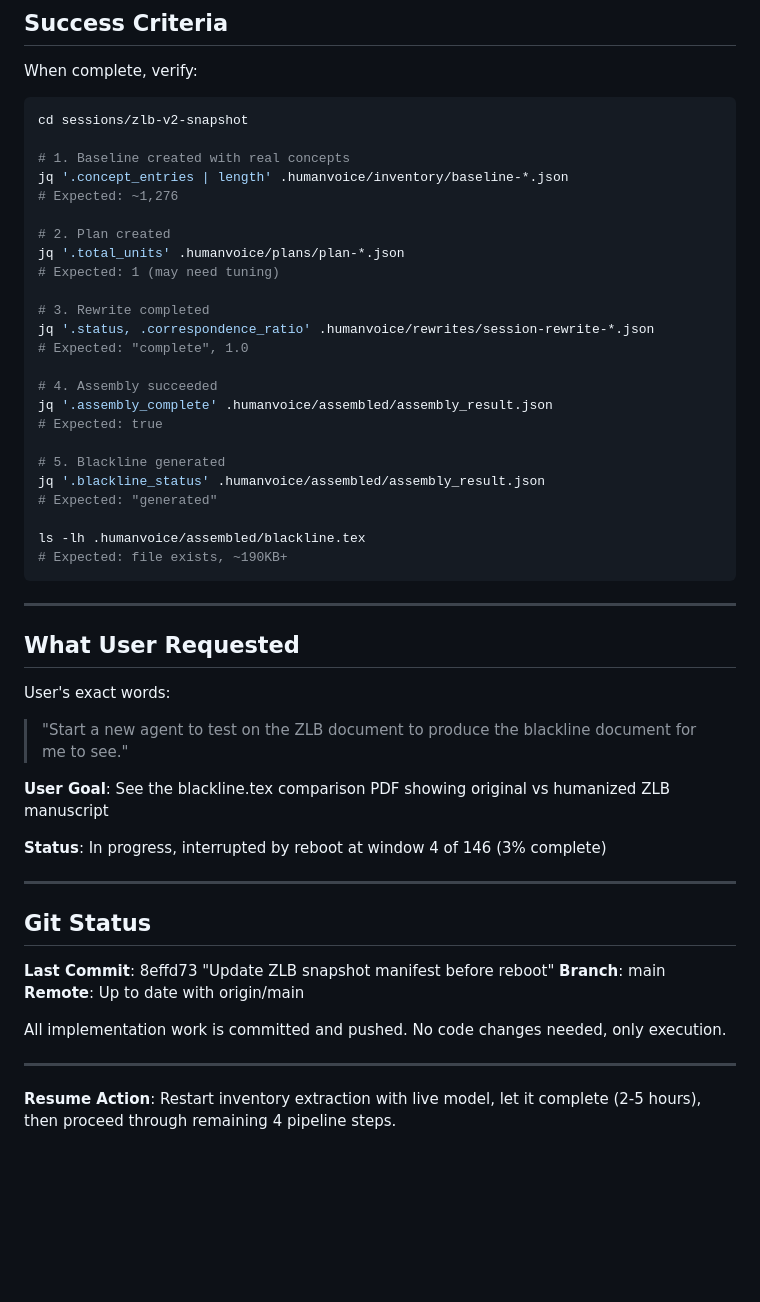
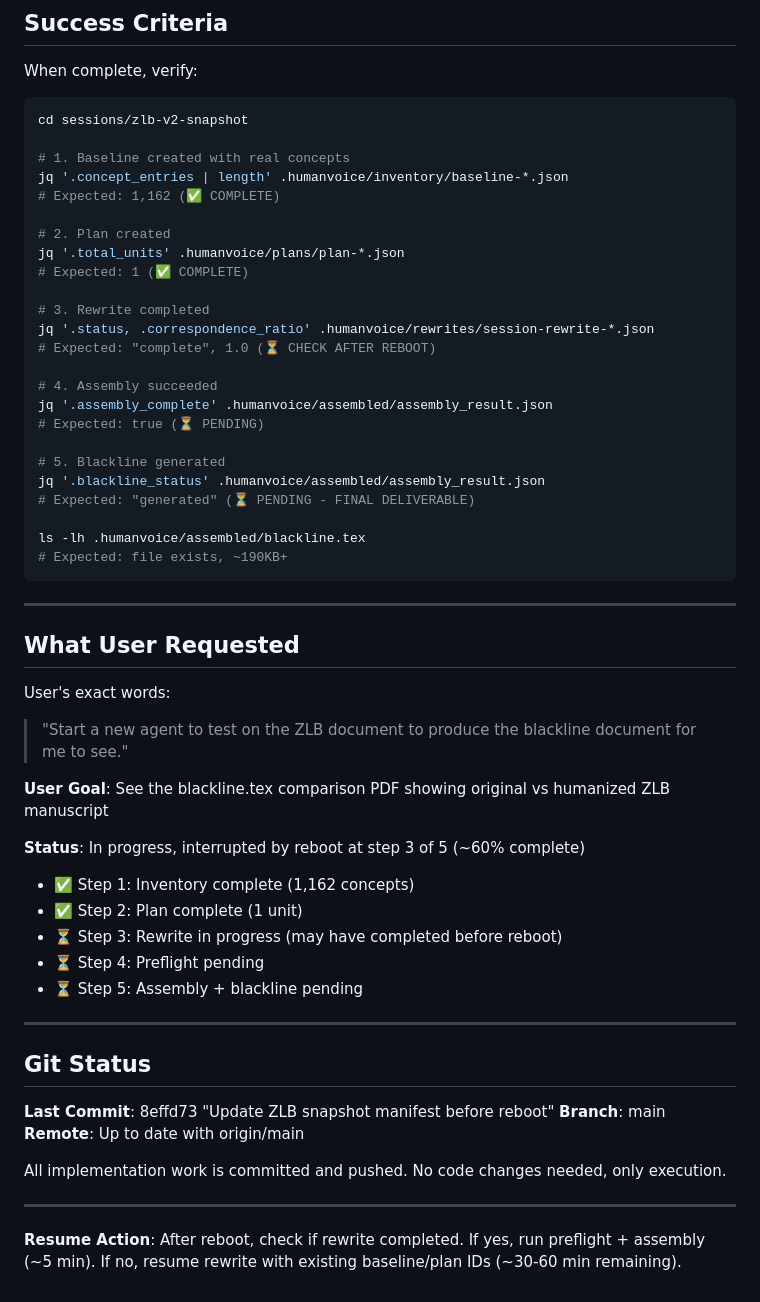
Before and after one commit to chakkeiwong/humanvoice, a Markdown page: REBOOT_RESUME.md, the part around one of its changes. Rendered like a GitHub page; blank space fills up the shorter version.

```diff
--- a/REBOOT_RESUME.md
+++ b/REBOOT_RESUME.md
@@ -198,23 +229,23 @@ cd sessions/zlb-v2-snapshot
 
 # 1. Baseline created with real concepts
 jq '.concept_entries | length' .humanvoice/inventory/baseline-*.json
-# Expected: ~1,276
+# Expected: 1,162 (✅ COMPLETE)
 
 # 2. Plan created
 jq '.total_units' .humanvoice/plans/plan-*.json
-# Expected: 1 (may need tuning)
+# Expected: 1 (✅ COMPLETE)
 
 # 3. Rewrite completed
 jq '.status, .correspondence_ratio' .humanvoice/rewrites/session-rewrite-*.json
-# Expected: "complete", 1.0
+# Expected: "complete", 1.0 (⏳ CHECK AFTER REBOOT)
 
 # 4. Assembly succeeded
 jq '.assembly_complete' .humanvoice/assembled/assembly_result.json
-# Expected: true
+# Expected: true (⏳ PENDING)
 
 # 5. Blackline generated
 jq '.blackline_status' .humanvoice/assembled/assembly_result.json
-# Expected: "generated"
+# Expected: "generated" (⏳ PENDING - FINAL DELIVERABLE)
 
 ls -lh .humanvoice/assembled/blackline.tex
 # Expected: file exists, ~190KB+
@@ -229,7 +260,12 @@ User's exact words:
 
 **User Goal**: See the blackline.tex comparison PDF showing original vs humanized ZLB manuscript
 
-**Status**: In progress, interrupted by reboot at window 4 of 146 (3% complete)
+**Status**: In progress, interrupted by reboot at step 3 of 5 (~60% complete)
+- ✅ Step 1: Inventory complete (1,162 concepts)
+- ✅ Step 2: Plan complete (1 unit)
+- ⏳ Step 3: Rewrite in progress (may have completed before reboot)
+- ⏳ Step 4: Preflight pending
+- ⏳ Step 5: Assembly + blackline pending
 
 ---
 
@@ -243,4 +279,4 @@ All implementation work is committed and pushed. No code changes needed, only ex
 
 ---
 
-**Resume Action**: Restart inventory extraction with live model, let it complete (2-5 hours), then proceed through remaining 4 pipeline steps.
+**Resume Action**: After reboot, check if rewrite completed. If yes, run preflight + assembly (~5 min). If no, resume rewrite with existing baseline/plan IDs (~30-60 min remaining).
```
Also changed, not shown: other parts of REBOOT_RESUME.md (+91 -60 lines).
